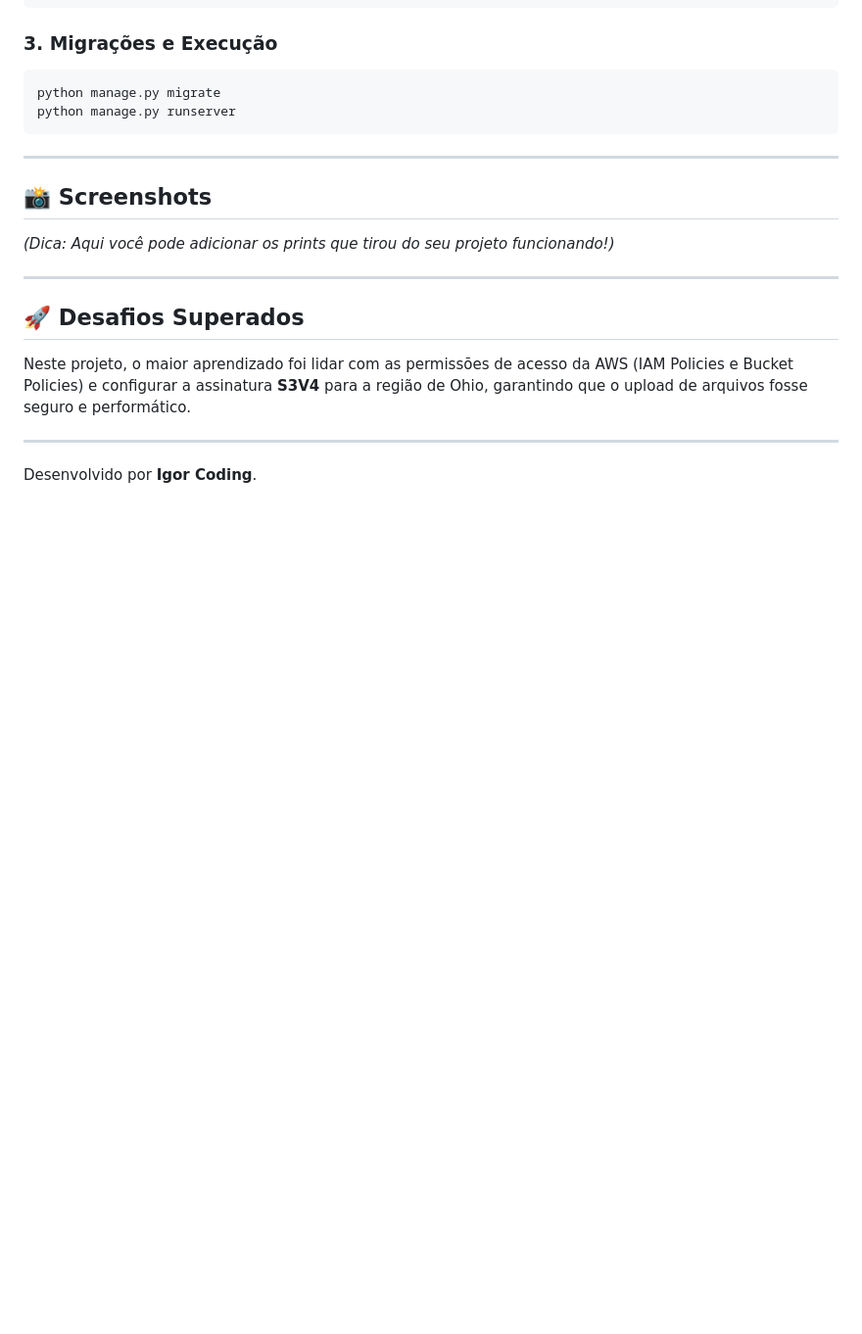
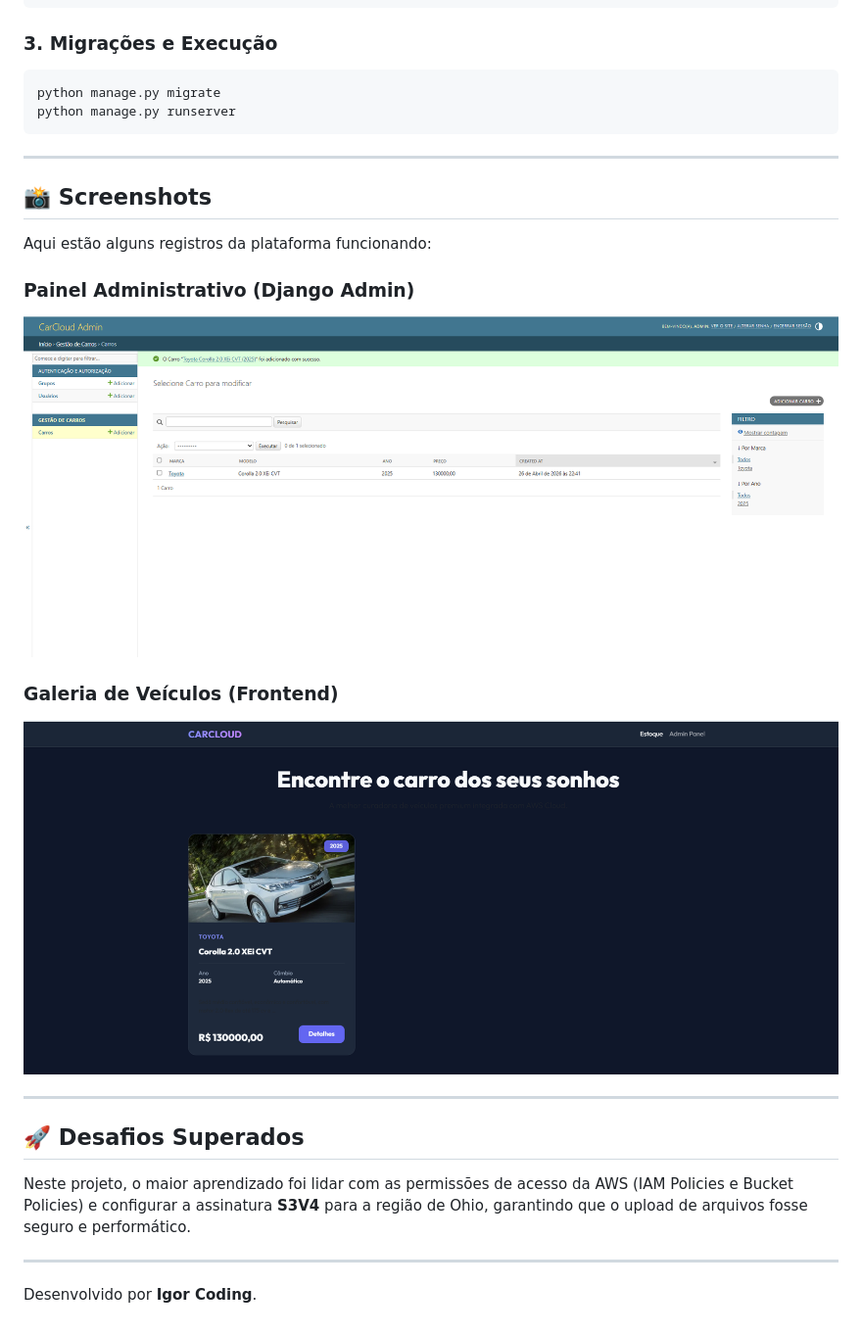
Before and after one commit to IgorCoding123/Django-AWS, a Markdown page: README.md, the part around the change. Shown: that part at 98% size. Drawn GitHub-style; pictures changed too: docs/Imagem1.png (added), docs/Imagem2.png (added); blank space fills up the shorter version.

Commit message:
📸 docs: add project screenshots to README

```diff
--- a/README.md
+++ b/README.md
@@ -67,7 +67,14 @@ python manage.py runserver
 ---
 
 ## 📸 Screenshots
-*(Dica: Aqui você pode adicionar os prints que tirou do seu projeto funcionando!)*
+
+Aqui estão alguns registros da plataforma funcionando:
+
+### Painel Administrativo (Django Admin)
+![Painel Admin](docs/Imagem1.png)
+
+### Galeria de Veículos (Frontend)
+![Página Inicial](docs/Imagem2.png)
 
 ---
 
```
Also changed, not shown: imagem1.jpg (added).
